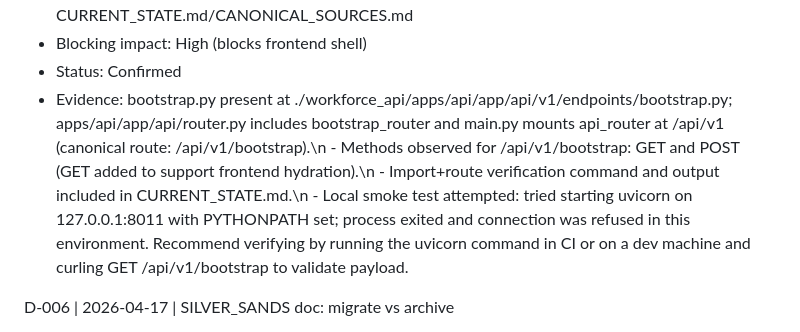
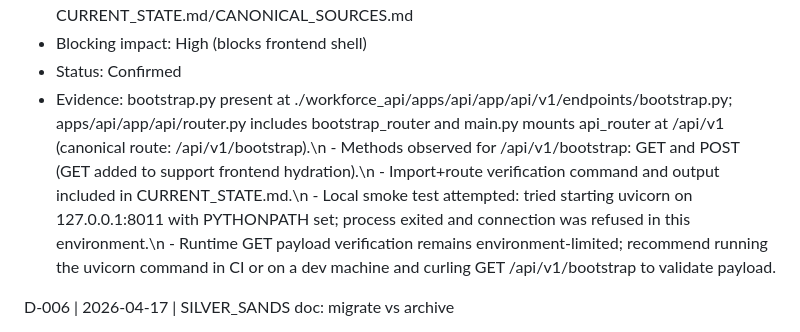
Before and after one commit to hn3tdevops-jpg/Workforce-Console, a Markdown page: docs/00_START_HERE/OPEN_DECISIONS.md, the part around the change. Drawn GitHub-style.

```diff
--- a/docs/00_START_HERE/OPEN_DECISIONS.md
+++ b/docs/00_START_HERE/OPEN_DECISIONS.md
@@ -62,7 +62,7 @@ D-005 | 2026-04-17 | Bootstrap endpoint canonical path (workforce_api)
 - Unblock condition: bootstrap endpoint file exists and documented in CURRENT_STATE.md/CANONICAL_SOURCES.md
 - Blocking impact: High (blocks frontend shell)
 - Status: Confirmed
-- Evidence: bootstrap.py present at ./workforce_api/apps/api/app/api/v1/endpoints/bootstrap.py; apps/api/app/api/router.py includes bootstrap_router and main.py mounts api_router at /api/v1 (canonical route: /api/v1/bootstrap).\n  - Methods observed for /api/v1/bootstrap: GET and POST (GET added to support frontend hydration).\n  - Import+route verification command and output included in CURRENT_STATE.md.\n  - Local smoke test attempted: tried starting uvicorn on 127.0.0.1:8011 with PYTHONPATH set; process exited and connection was refused in this environment. Recommend verifying by running the uvicorn command in CI or on a dev machine and curling GET /api/v1/bootstrap to validate payload.
+- Evidence: bootstrap.py present at ./workforce_api/apps/api/app/api/v1/endpoints/bootstrap.py; apps/api/app/api/router.py includes bootstrap_router and main.py mounts api_router at /api/v1 (canonical route: /api/v1/bootstrap).\n  - Methods observed for /api/v1/bootstrap: GET and POST (GET added to support frontend hydration).\n  - Import+route verification command and output included in CURRENT_STATE.md.\n  - Local smoke test attempted: tried starting uvicorn on 127.0.0.1:8011 with PYTHONPATH set; process exited and connection was refused in this environment.\n  - Runtime GET payload verification remains environment-limited; recommend running the uvicorn command in CI or on a dev machine and curling GET /api/v1/bootstrap to validate payload.
 
 D-006 | 2026-04-17 | SILVER_SANDS doc: migrate vs archive
 - Owner: UNASSIGNED
```
Also changed, not shown: docs/00_START_HERE/CURRENT_STATE.md (+1 -1 lines).
